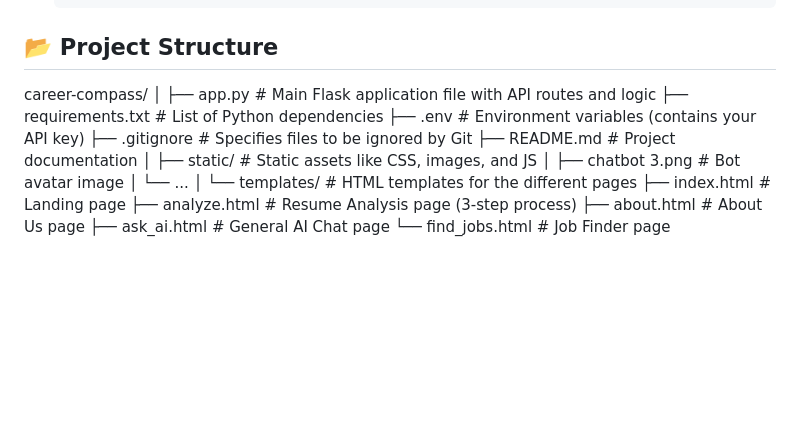
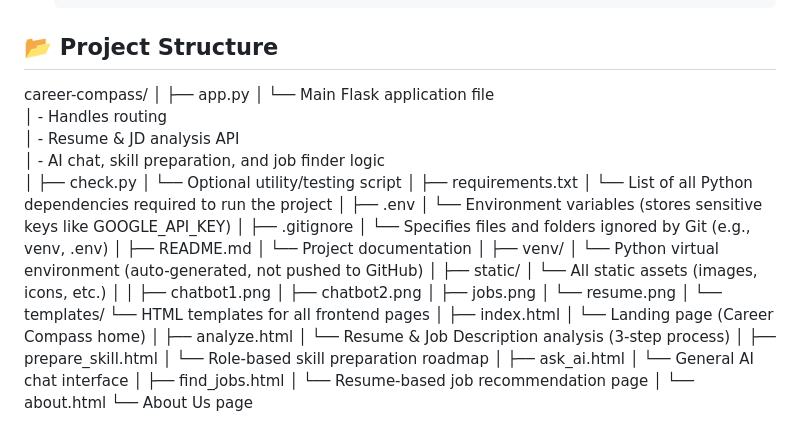
Before and after one commit to Madhavansathish/Career-Compass, a Markdown page: README.md, the part around the change. Rendered like a GitHub page; blank space fills up the shorter version.

````diff
--- a/README.md
+++ b/README.md
@@ -74,4 +74,57 @@ Before you begin, ensure you have the following installed:
     ```
 
 ## 📂 Project Structure
-career-compass/ │ ├── app.py # Main Flask application file with API routes and logic ├── requirements.txt # List of Python dependencies ├── .env # Environment variables (contains your API key) ├── .gitignore # Specifies files to be ignored by Git ├── README.md # Project documentation │ ├── static/ # Static assets like CSS, images, and JS │ ├── chatbot 3.png # Bot avatar image │ └── ... │ └── templates/ # HTML templates for the different pages ├── index.html # Landing page ├── analyze.html # Resume Analysis page (3-step process) ├── about.html # About Us page ├── ask_ai.html # General AI Chat page └── find_jobs.html # Job Finder page
+career-compass/
+│
+├── app.py
+│   └── Main Flask application file
+│       - Handles routing
+│       - Resume & JD analysis API
+│       - AI chat, skill preparation, and job finder logic
+│
+├── check.py
+│   └── Optional utility/testing script
+│
+├── requirements.txt
+│   └── List of all Python dependencies required to run the project
+│
+├── .env
+│   └── Environment variables (stores sensitive keys like GOOGLE_API_KEY)
+│
+├── .gitignore
+│   └── Specifies files and folders ignored by Git (e.g., venv, .env)
+│
+├── README.md
+│   └── Project documentation
+│
+├── venv/
+│   └── Python virtual environment (auto-generated, not pushed to GitHub)
+│
+├── static/
+│   └── All static assets (images, icons, etc.)
+│
+│   ├── chatbot1.png
+│   ├── chatbot2.png
+│   ├── jobs.png
+│   └── resume.png
+│
+└── templates/
+    └── HTML templates for all frontend pages
+    │
+    ├── index.html
+    │   └── Landing page (Career Compass home)
+    │
+    ├── analyze.html
+    │   └── Resume & Job Description analysis (3-step process)
+    │
+    ├── prepare_skill.html
+    │   └── Role-based skill preparation roadmap
+    │
+    ├── ask_ai.html
+    │   └── General AI chat interface
+    │
+    ├── find_jobs.html
+    │   └── Resume-based job recommendation page
+    │
+    └── about.html
+        └── About Us page
````
